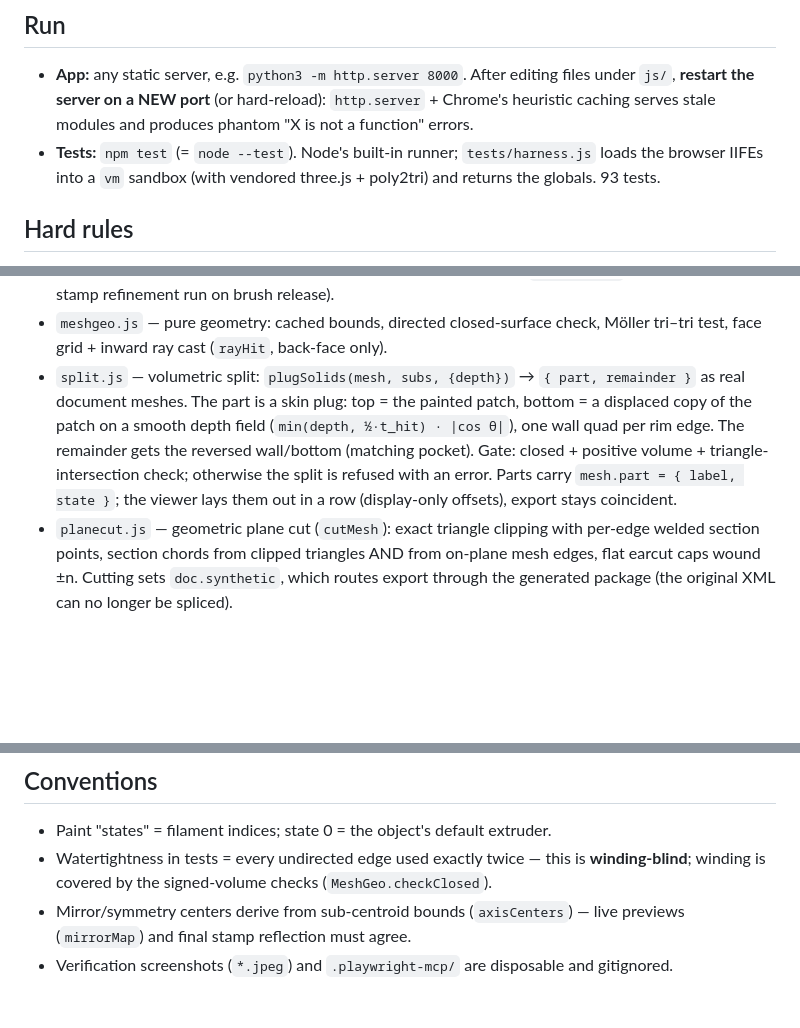
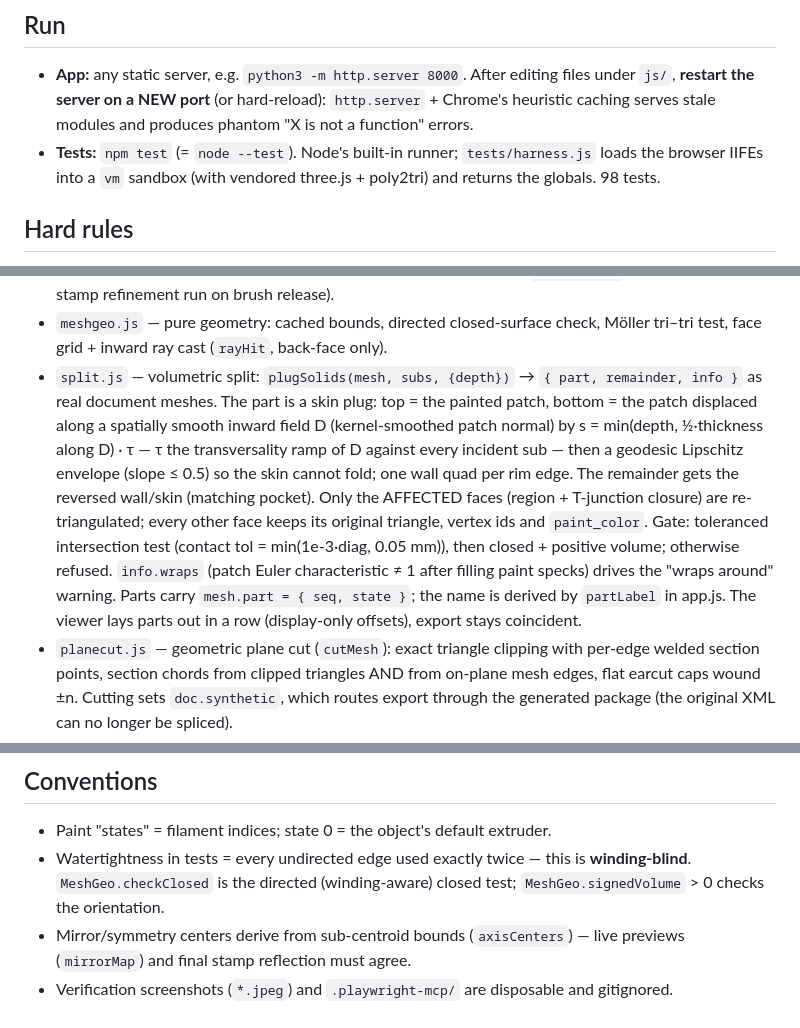
Before and after one commit to KuroTsubasa1/Irodori, a Markdown page: CLAUDE.md, 3 parts joined by grey strips. Rendered like a GitHub page; blank space fills up the shorter version.

Commit message:
docs: align CLAUDE.md, README and the split spec with the code; fresh split screenshot
CLAUDE.md: the split.js depth rule (smooth field D, τ ramp, Lipschitz
envelope), affected-faces output, capped contact tolerance, wrap info; the
closed check vs signed volume. README: meshgeo.js in the module graph and
table, grammar fix, wrap note, new screenshot (depth panel + real ring and
ear-tip parts). Spec: status, no Cap method/opts.method, nearest-hit
inside test, depth input as built, partSeq/partLabel naming, the
affected-faces rule and the wrap warning.

Co-Authored-By: Claude Fable 5.1 <noreply@anthropic.com>

```diff
--- a/CLAUDE.md
+++ b/CLAUDE.md
@@ -14,7 +14,7 @@ graph. Keep it that way (no bundler/ESM migration).
   modules and produces phantom "X is not a function" errors.
 - **Tests:** `npm test` (= `node --test`). Node's built-in runner;
   `tests/harness.js` loads the browser IIFEs into a `vm` sandbox (with
-  vendored three.js + poly2tri) and returns the globals. 93 tests.
+  vendored three.js + poly2tri) and returns the globals. 98 tests.
 
 ## Hard rules
 
@@ -44,13 +44,21 @@ graph. Keep it that way (no bundler/ESM migration).
 - `meshgeo.js` — pure geometry: cached bounds, directed closed-surface check,
   Möller tri–tri test, face grid + inward ray cast (`rayHit`, back-face only).
 - `split.js` — volumetric split: `plugSolids(mesh, subs, {depth})` →
-  `{ part, remainder }` as real document meshes. The part is a skin plug: top =
-  the painted patch, bottom = a displaced copy of the patch on a smooth depth
-  field (`min(depth, ½·t_hit) · |cos θ|`), one wall quad per rim edge. The
-  remainder gets the reversed wall/bottom (matching pocket). Gate: closed +
-  positive volume + triangle-intersection check; otherwise the split is
-  refused with an error. Parts carry `mesh.part = { label, state }`; the viewer
-  lays them out in a row (display-only offsets), export stays coincident.
+  `{ part, remainder, info }` as real document meshes. The part is a skin
+  plug: top = the painted patch, bottom = the patch displaced along a
+  spatially smooth inward field D (kernel-smoothed patch normal) by
+  s = min(depth, ½·thickness along D) · τ — τ the transversality ramp of D
+  against every incident sub — then a geodesic Lipschitz envelope (slope ≤
+  0.5) so the skin cannot fold; one wall quad per rim edge. The remainder
+  gets the reversed wall/skin (matching pocket). Only the AFFECTED faces
+  (region + T-junction closure) are re-triangulated; every other face keeps
+  its original triangle, vertex ids and `paint_color`. Gate: toleranced
+  intersection test (contact tol = min(1e-3·diag, 0.05 mm)), then closed +
+  positive volume; otherwise refused. `info.wraps` (patch Euler
+  characteristic ≠ 1 after filling paint specks) drives the "wraps around"
+  warning. Parts carry `mesh.part = { seq, state }`; the name is derived by
+  `partLabel` in app.js. The viewer lays parts out in a row (display-only
+  offsets), export stays coincident.
 - `planecut.js` — geometric plane cut (`cutMesh`): exact triangle clipping
   with per-edge welded section points, section chords from clipped triangles
   AND from on-plane mesh edges, flat earcut caps wound ±n. Cutting sets
@@ -67,7 +75,8 @@ casually.
 
 - Paint "states" = filament indices; state 0 = the object's default extruder.
 - Watertightness in tests = every undirected edge used exactly twice — this is
-  **winding-blind**; winding is covered by the signed-volume checks (`MeshGeo.checkClosed`).
+  **winding-blind**. `MeshGeo.checkClosed` is the directed (winding-aware)
+  closed test; `MeshGeo.signedVolume` > 0 checks the orientation.
 - Mirror/symmetry centers derive from sub-centroid bounds (`axisCenters`) —
   live previews (`mirrorMap`) and final stamp reflection must agree.
 - Verification screenshots (`*.jpeg`) and `.playwright-mcp/` are disposable
```
Also changed, not shown: README.md (+10 -4 lines), docs/assets/screenshot-split.png, 1 other file.
